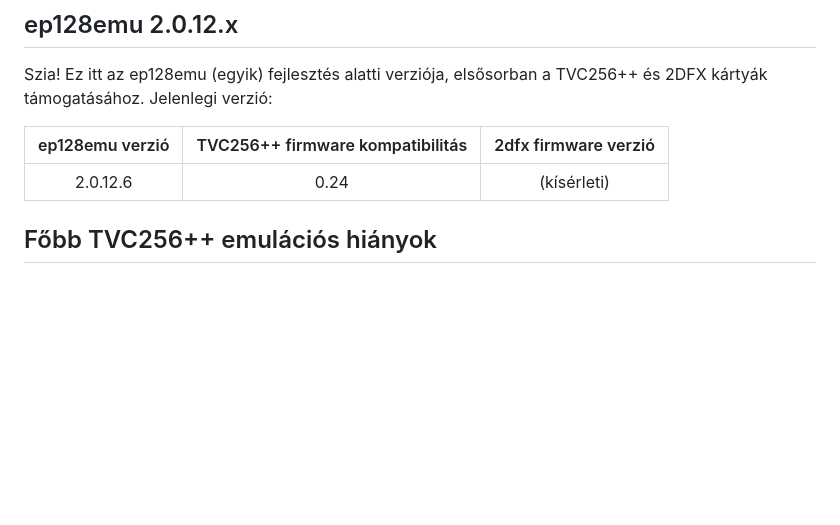
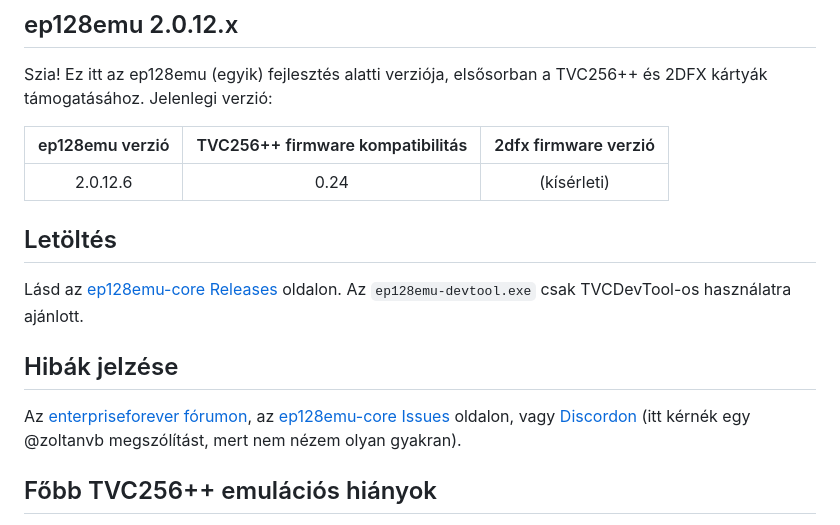
Before and after one commit to zoltanvb/zoltanvb.github.io, a Markdown page: ep128emu/index.md, the part around one of its changes. GitHub-like rendering; blank space fills up the shorter version.

```diff
--- a/ep128emu/index.md
+++ b/ep128emu/index.md
@@ -5,6 +5,12 @@ Szia! Ez itt az ep128emu (egyik) fejlesztés alatti verziója, elsősorban a TVC
 | ep128emu verzió | TVC256++ firmware kompatibilitás | 2dfx firmware verzió |
 |:--------:|:----:|:-----------:|
 | 2.0.12.6 | 0.24 | (kísérleti) |
+
+## Letöltés
+Lásd az [ep128emu-core Releases](https://github.com/libretro/ep128emu-core/releases) oldalon. Az `ep128emu-devtool.exe` csak TVCDevTool-os használatra ajánlott.
+
+## Hibák jelzése
+Az [enterpriseforever fórumon](https://enterpriseforever.com/emulatorok/), az [ep128emu-core Issues](https://github.com/libretro/ep128emu-core/issues) oldalon, vagy [Discordon](https://discord.gg/BZKtJjB) (itt kérnék egy @zoltanvb megszólítást, mert nem nézem olyan gyakran).
 
 ## Főbb TVC256++ emulációs hiányok
 - csak 2 MB PSRAM van emulálva
```
Also changed, not shown: other parts of ep128emu/index.md (+11 -39 lines).
